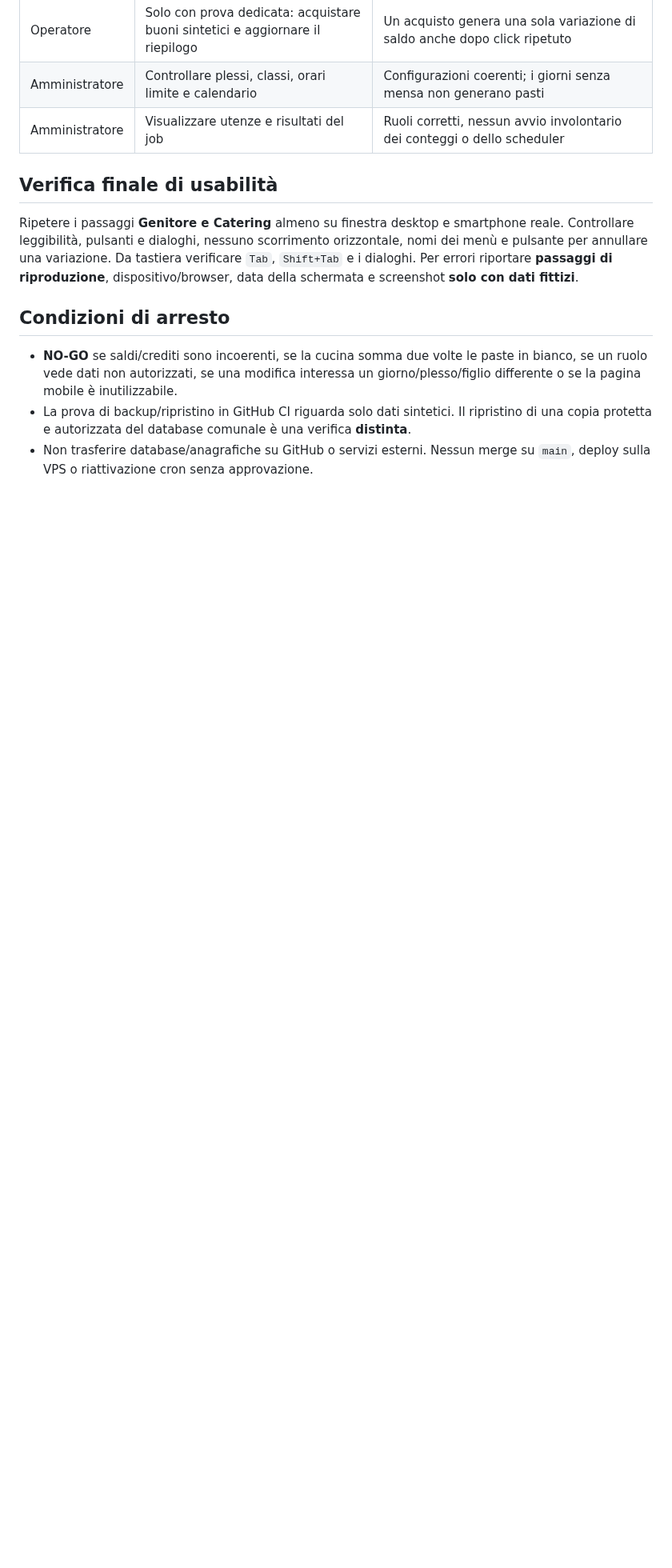
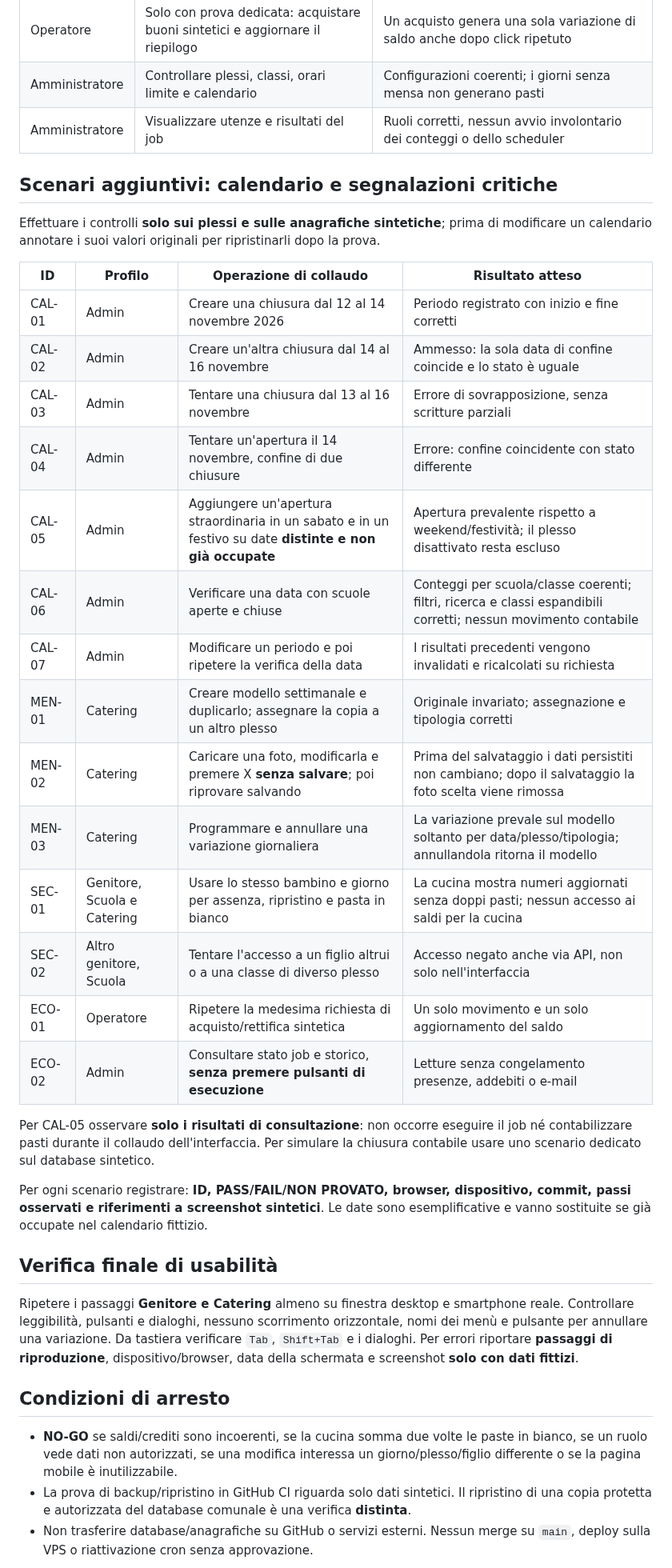
Before and after one commit to Crooch/Mensa, a Markdown page: docs/COLLAUDO_MANUALE_STAGING_2026-10-15.md, the part around the change. Shown at 80% size. Drawn GitHub-style; blank space fills up the shorter version.

Commit message:
docs(qa): scenari collaudo calendari, menu, sicurezza e contabilita

```diff
--- a/docs/COLLAUDO_MANUALE_STAGING_2026-10-15.md
+++ b/docs/COLLAUDO_MANUALE_STAGING_2026-10-15.md
@@ -43,6 +43,31 @@ eventuale screenshot, dispositivo e comportamento osservato.
 | Amministratore | Controllare plessi, classi, orari limite e calendario | Configurazioni coerenti; i giorni senza mensa non generano pasti |
 | Amministratore | Visualizzare utenze e risultati del job | Ruoli corretti, nessun avvio involontario dei conteggi o dello scheduler |
 
+## Scenari aggiuntivi: calendario e segnalazioni critiche
+
+Effettuare i controlli **solo sui plessi e sulle anagrafiche sintetiche**; prima di modificare un calendario annotare i suoi valori originali per ripristinarli dopo la prova.
+
+| ID | Profilo | Operazione di collaudo | Risultato atteso |
+|---|---|---|---|
+| CAL-01 | Admin | Creare una chiusura dal 12 al 14 novembre 2026 | Periodo registrato con inizio e fine corretti |
+| CAL-02 | Admin | Creare un'altra chiusura dal 14 al 16 novembre | Ammesso: la sola data di confine coincide e lo stato è uguale |
+| CAL-03 | Admin | Tentare una chiusura dal 13 al 16 novembre | Errore di sovrapposizione, senza scritture parziali |
+| CAL-04 | Admin | Tentare un'apertura il 14 novembre, confine di due chiusure | Errore: confine coincidente con stato differente |
+| CAL-05 | Admin | Aggiungere un'apertura straordinaria in un sabato e in un festivo su date **distinte e non già occupate** | Apertura prevalente rispetto a weekend/festività; il plesso disattivato resta escluso |
+| CAL-06 | Admin | Verificare una data con scuole aperte e chiuse | Conteggi per scuola/classe coerenti; filtri, ricerca e classi espandibili corretti; nessun movimento contabile |
+| CAL-07 | Admin | Modificare un periodo e poi ripetere la verifica della data | I risultati precedenti vengono invalidati e ricalcolati su richiesta |
+| MEN-01 | Catering | Creare modello settimanale e duplicarlo; assegnare la copia a un altro plesso | Originale invariato; assegnazione e tipologia corretti |
+| MEN-02 | Catering | Caricare una foto, modificarla e premere X **senza salvare**; poi riprovare salvando | Prima del salvataggio i dati persistiti non cambiano; dopo il salvataggio la foto scelta viene rimossa |
+| MEN-03 | Catering | Programmare e annullare una variazione giornaliera | La variazione prevale sul modello soltanto per data/plesso/tipologia; annullandola ritorna il modello |
+| SEC-01 | Genitore, Scuola e Catering | Usare lo stesso bambino e giorno per assenza, ripristino e pasta in bianco | La cucina mostra numeri aggiornati senza doppi pasti; nessun accesso ai saldi per la cucina |
+| SEC-02 | Altro genitore, Scuola | Tentare l'accesso a un figlio altrui o a una classe di diverso plesso | Accesso negato anche via API, non solo nell'interfaccia |
+| ECO-01 | Operatore | Ripetere la medesima richiesta di acquisto/rettifica sintetica | Un solo movimento e un solo aggiornamento del saldo |
+| ECO-02 | Admin | Consultare stato job e storico, **senza premere pulsanti di esecuzione** | Letture senza congelamento presenze, addebiti o e-mail |
+
+Per CAL-05 osservare **solo i risultati di consultazione**: non occorre eseguire il job né contabilizzare pasti durante il collaudo dell'interfaccia. Per simulare la chiusura contabile usare uno scenario dedicato sul database sintetico.
+
+Per ogni scenario registrare: **ID, PASS/FAIL/NON PROVATO, browser, dispositivo, commit, passi osservati e riferimenti a screenshot sintetici**. Le date sono esemplificative e vanno sostituite se già occupate nel calendario fittizio.
+
 ## Verifica finale di usabilità
 
 Ripetere i passaggi **Genitore e Catering** almeno su finestra desktop e
```
